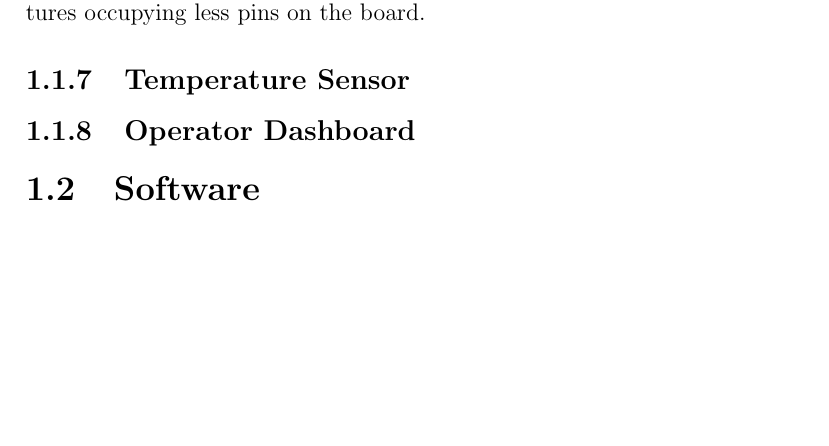
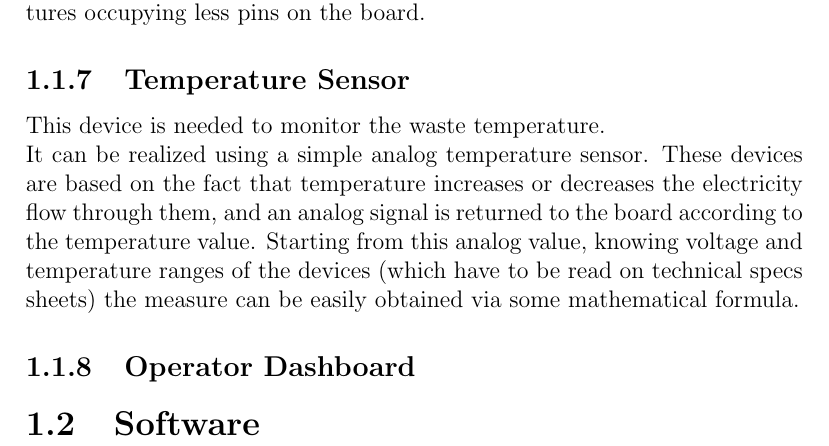
Before and after one commit to KimboCoffee/esiot-assignment02, a LaTeX document (report/tex-files/report.tex): part of page 6 of 7, cut so that both start at the same text, the shorter picture padded with empty space. Compiled offline with pdfLaTeX.

Commit message:
Added temperature sensor description

```diff
--- a/report/tex-files/report.tex
+++ b/report/tex-files/report.tex
@@ -54,6 +54,8 @@
 	In our system, a \href{https://robot-italy.com/products/16x2-lcd-display-green?_pos=3&_psq=display+lcd&_ss=e&_v=1.0}{green background Liquid Crystal Display} is used for this function. More specifically, it's used with a \href{https://en.wikipedia.org/wiki/I%C2%B2C}{I2C} adapter, to exploit its features occupying less pins on the board.
 
 	\subsection{Temperature Sensor}
+	This device is needed to monitor the waste temperature.\newline
+	It can be realized using a simple analog temperature sensor. These devices are based on the fact that temperature increases or decreases the electricity flow through them, and an analog signal is returned to the board according to the temperature value. Starting from this analog value, knowing voltage and temperature ranges of the devices (which have to be read on technical specs sheets) the measure can be easily obtained via some mathematical formula.
 
 	\subsection{Operator Dashboard}
 
```
